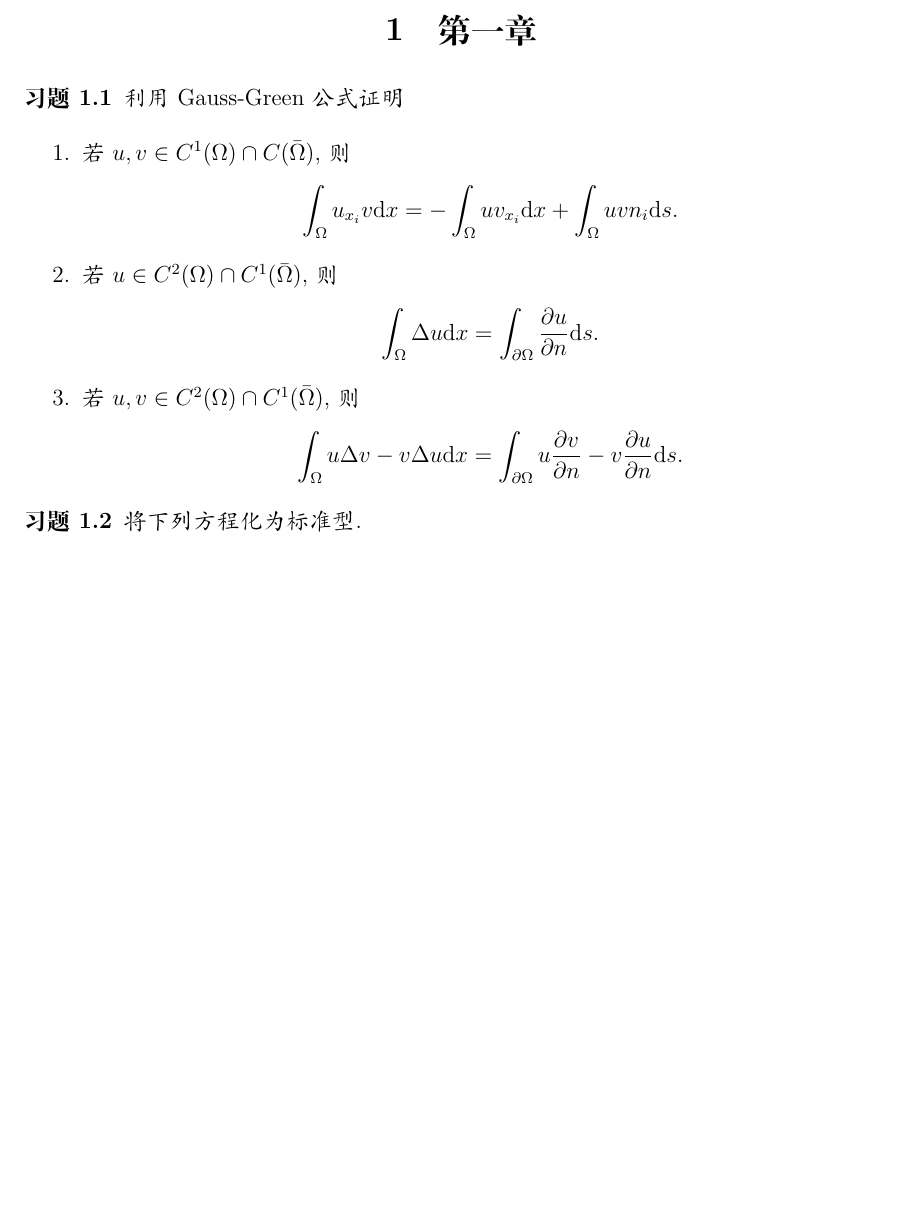
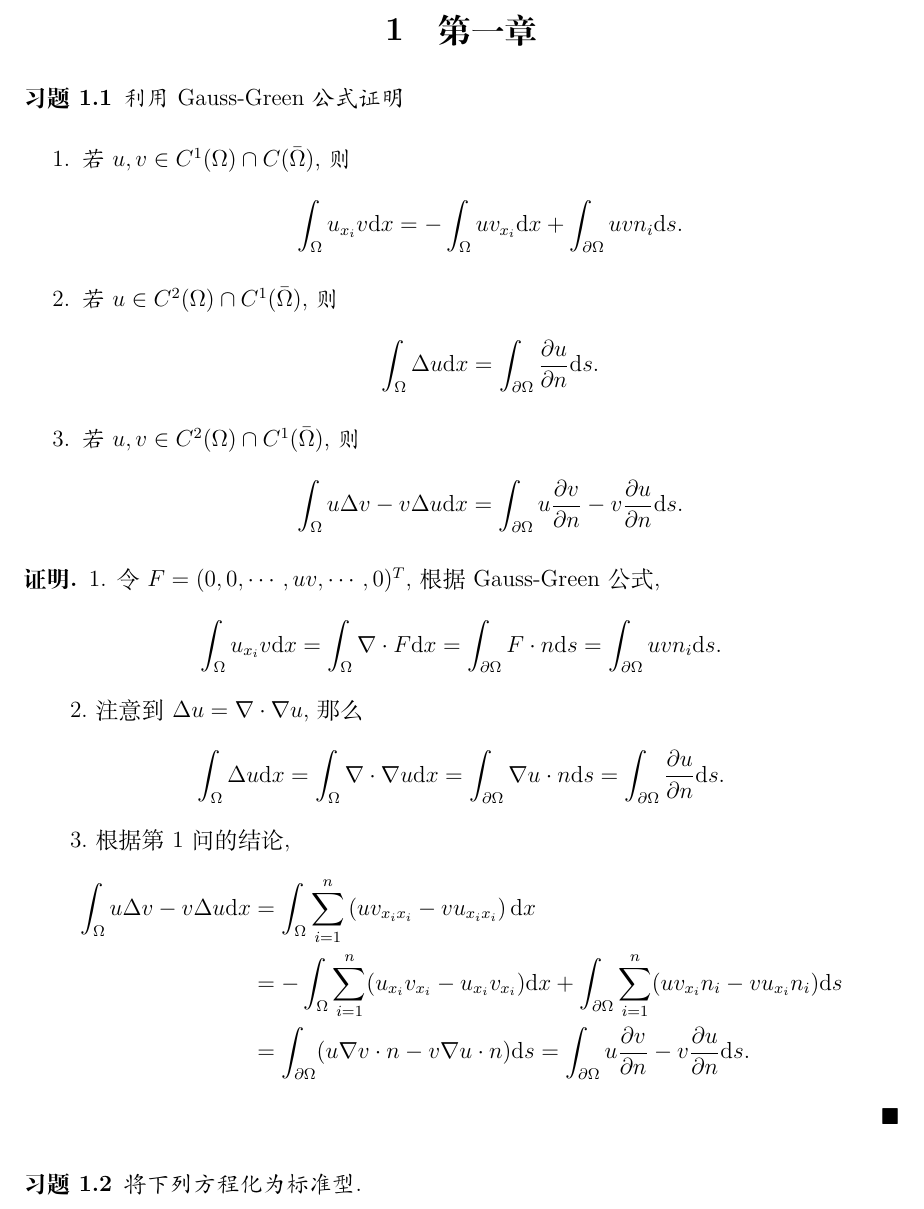
Before and after one commit to zzl20010827/doc-in-tex, a LaTeX document (pde/pde.tex): part of page 1 of 2, cut so that both start at the same text, the shorter picture padded with empty space. Compiled offline with XeLaTeX.

Commit message:
PDE第1次作业

```diff
--- a/pde/pde.tex
+++ b/pde/pde.tex
@@ -62,7 +62,7 @@
         利用Gauss-Green公式证明
         \begin{enumerate}
             \item 若$u,v\in C^1(\Omega)\cap C(\bar{\Omega})$,则\begin{equation*}
-                \int_\Omega u_{x_i}v\dif x=-\int_\Omega uv_{x_i}\dif x+\int_\Omega uvn_i\dif s.
+                \int_\Omega u_{x_i}v\dif x=-\int_\Omega uv_{x_i}\dif x+\int_{\ptl\Omega} uvn_i\dif s.
             \end{equation*}
             \item 若$u\in C^2(\Omega)\cap C^1(\bar{\Omega})$,则\begin{equation*}
                 \int_\Omega \Delta u\dif x=\int_{\ptl\Omega}\frac{\ptl u}{\ptl n}\dif s.
@@ -72,6 +72,26 @@
             \end{equation*}
         \end{enumerate}
     \end{exercise}
+
+    \begin{proof}
+        1. 令$F=(0,0,\cdots,uv,\cdots,0)^T$,根据Gauss-Green公式,
+        \begin{align*}
+            \int_\Omega u_{x_i}v\dif x=\int_\Omega \nabla\cdot F\dif x=\int_{\ptl\Omega}F\cdot n\dif s=\int_{\ptl\Omega}uvn_i\dif s.
+        \end{align*}
+
+        2.注意到$\Delta u=\nabla\cdot \nabla u$,那么
+        \begin{equation*}
+            \int_\Omega \Delta u\dif x=\int_\Omega \nabla\cdot\nabla u\dif x=\int_{\ptl\Omega} \nabla u\cdot n\dif s=\int_{\ptl\Omega}\frac{\ptl u}{\ptl n}\dif s.
+        \end{equation*}
+
+        3.根据第1问的结论,
+        \begin{align*}
+            \int_\Omega u\Delta v-v\Delta u\dif x&=\int_\Omega \sum_{i=1}^n\left(uv_{x_ix_i}-vu_{x_ix_i}\right)\dif x\\
+            &=-\int_\Omega\sum_{i=1}^n(u_{x_i}v_{x_i}-u_{x_i}v_{x_i})\dif x+\int_{\ptl\Omega}\sum_{i=1}^n(uv_{x_i}n_i-vu_{x_i}n_i)\dif s\\
+            &=\int_{\ptl\Omega}(u\nabla v\cdot n-v\nabla u\cdot n)\dif s=\int_{\ptl \Omega}u\frac{\ptl v}{\ptl n}-v\frac{\ptl u}{\ptl n}\dif s.
+        \end{align*}
+        \
+    \end{proof}
 
     \begin{exercise}
         \label{ex:1.2}
```
Also changed, not shown: pde/pde.pdf, 4 other files.
